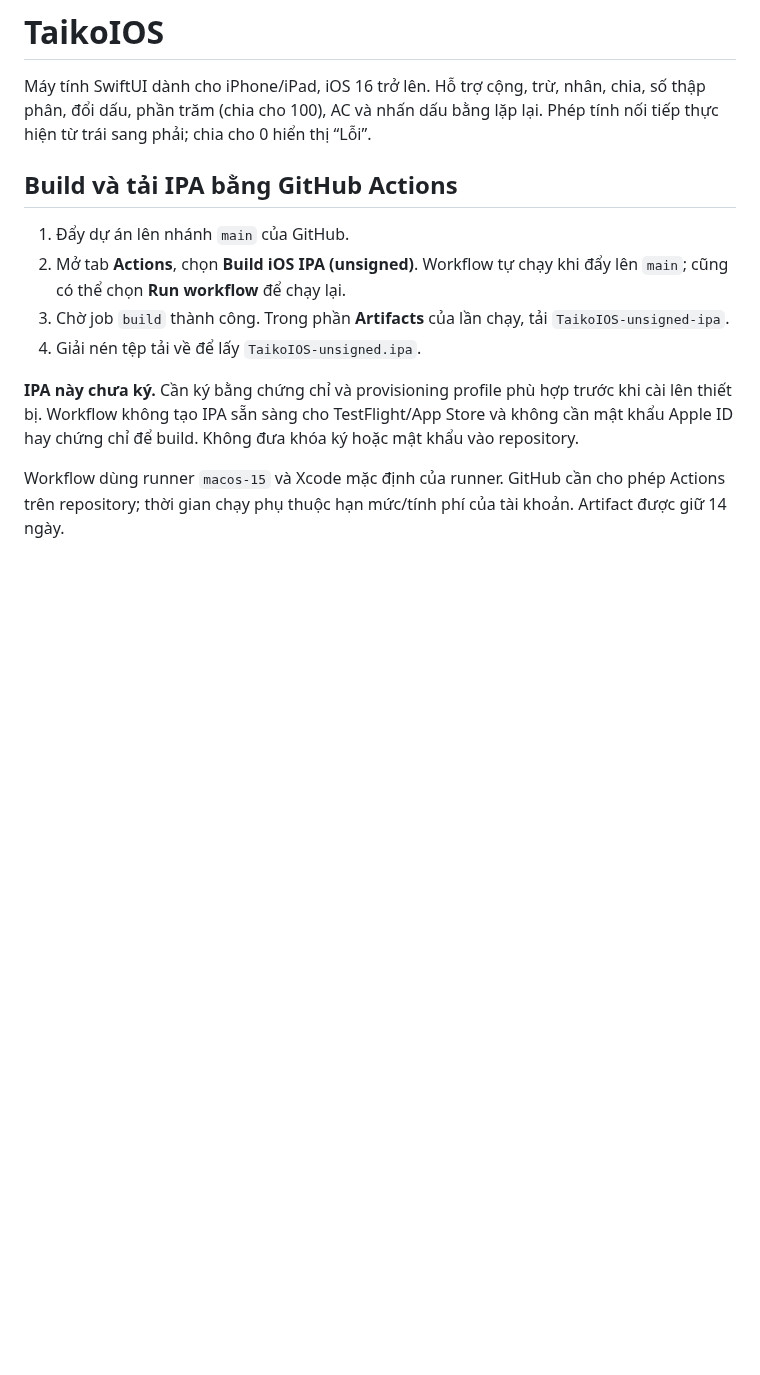
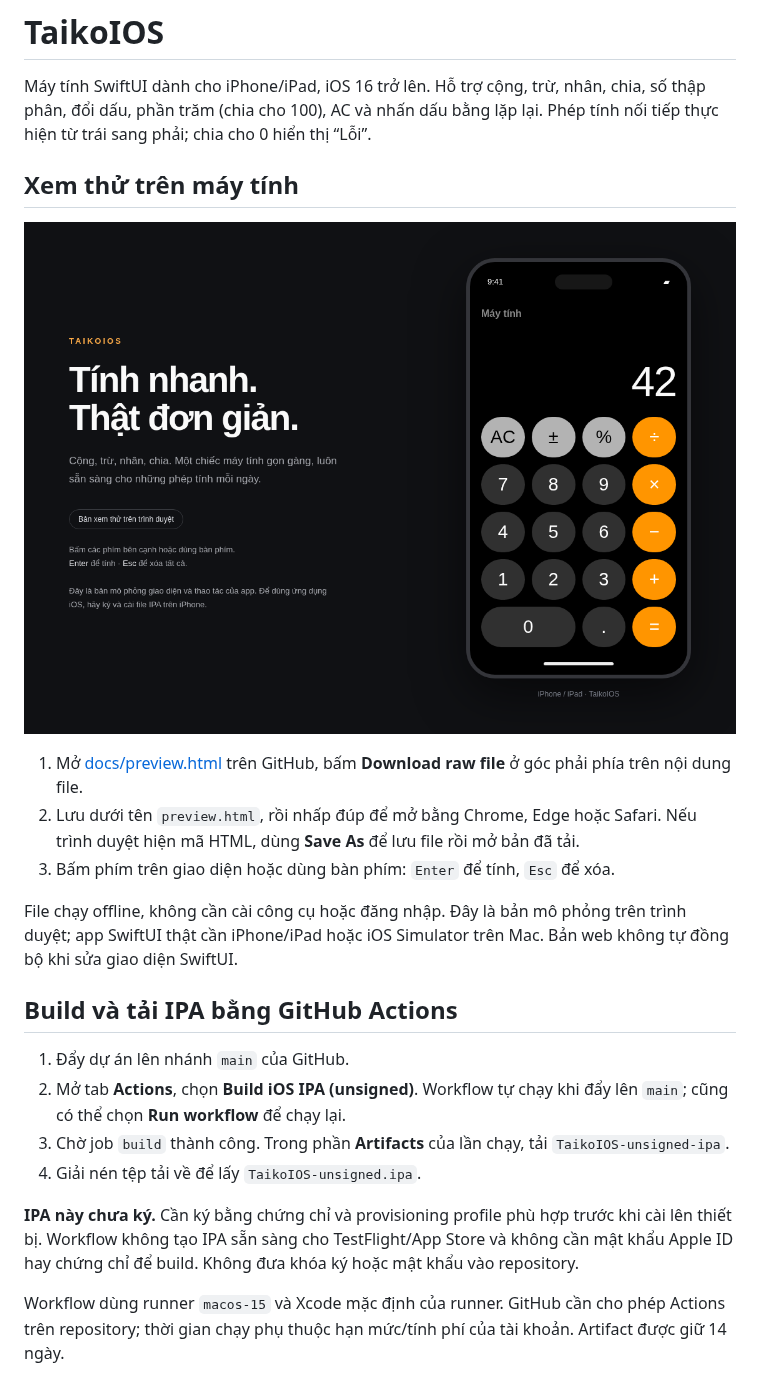
Before and after one commit to LNTD9259111/TaikoIOS, a Markdown page: README.md, the part around the change. GitHub-like rendering; pictures changed too: docs/preview.png (added); blank space fills up the shorter version.

Commit message:
Add offline calculator browser preview and screenshot [skip ci]

```diff
--- a/README.md
+++ b/README.md
@@ -1,6 +1,16 @@
 # TaikoIOS
 
 Máy tính SwiftUI dành cho iPhone/iPad, iOS 16 trở lên. Hỗ trợ cộng, trừ, nhân, chia, số thập phân, đổi dấu, phần trăm (chia cho 100), AC và nhấn dấu bằng lặp lại. Phép tính nối tiếp thực hiện từ trái sang phải; chia cho 0 hiển thị “Lỗi”.
+
+## Xem thử trên máy tính
+
+![Bản xem thử máy tính TaikoIOS trên trình duyệt](docs/preview.png)
+
+1. Mở [docs/preview.html](docs/preview.html) trên GitHub, bấm **Download raw file** ở góc phải phía trên nội dung file.
+2. Lưu dưới tên `preview.html`, rồi nhấp đúp để mở bằng Chrome, Edge hoặc Safari. Nếu trình duyệt hiện mã HTML, dùng **Save As** để lưu file rồi mở bản đã tải.
+3. Bấm phím trên giao diện hoặc dùng bàn phím: `Enter` để tính, `Esc` để xóa.
+
+File chạy offline, không cần cài công cụ hoặc đăng nhập. Đây là bản mô phỏng trên trình duyệt; app SwiftUI thật cần iPhone/iPad hoặc iOS Simulator trên Mac. Bản web không tự đồng bộ khi sửa giao diện SwiftUI.
 
 ## Build và tải IPA bằng GitHub Actions
 
```
Also changed, not shown: 1 other file.
